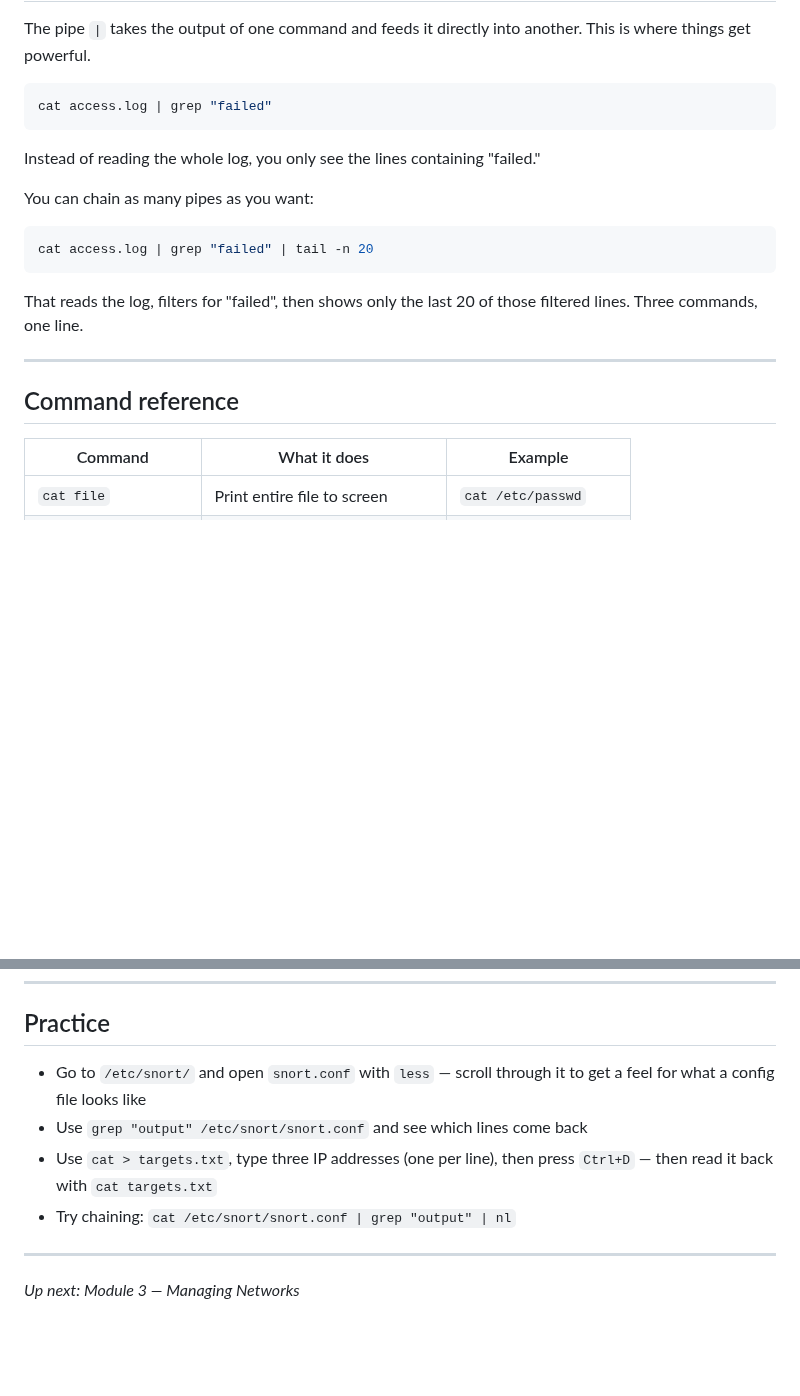
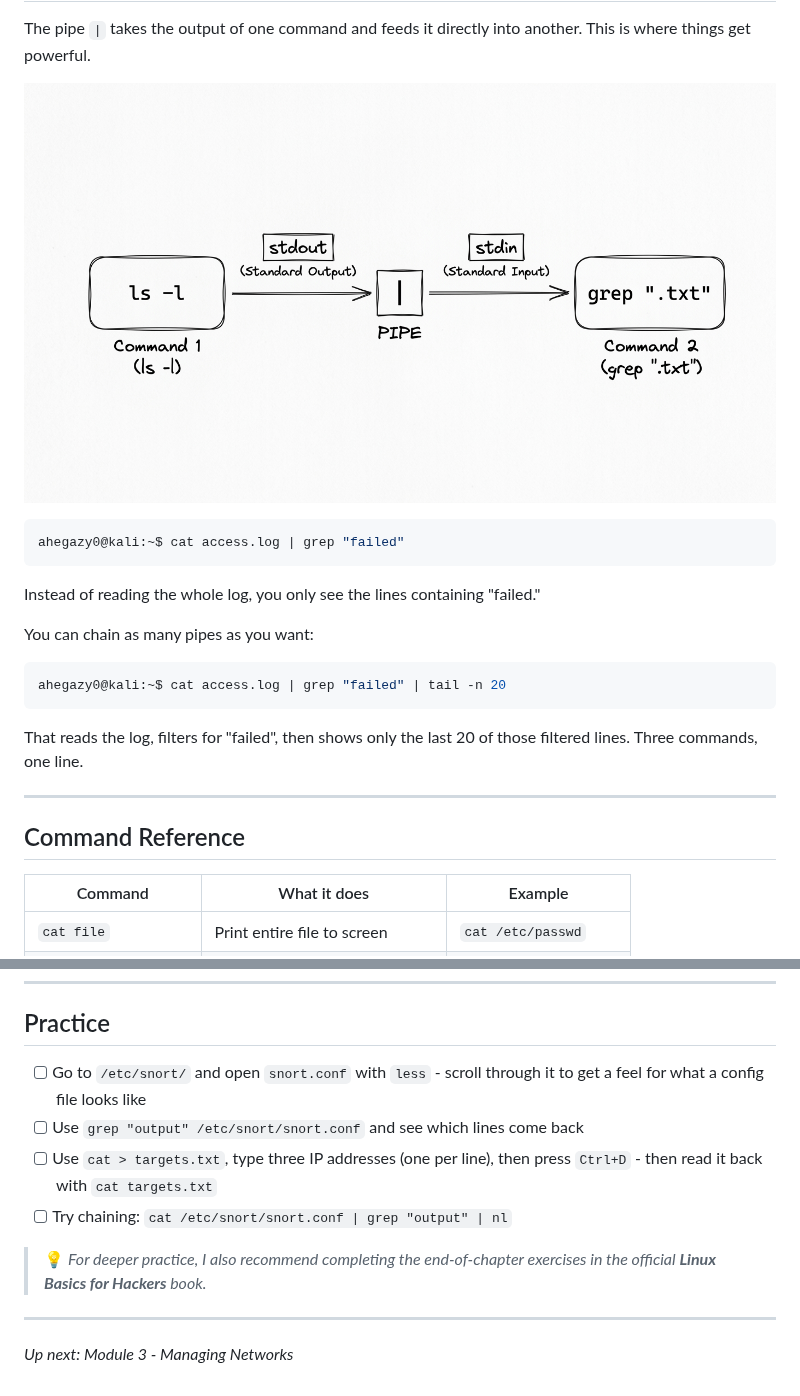
Before and after one commit to ahegazy0/linux-basics-for-hackers-notes, a Markdown page: Module_02_Text_Manipulation.md, 2 parts joined by grey strips. Drawn GitHub-style; pictures changed too: assets/linux_pipe_diagram_1789213616381.jpg (added); blank space fills up the shorter version.

````diff
--- a/Module_02_Text_Manipulation.md
+++ b/Module_02_Text_Manipulation.md
@@ -165,8 +167,10 @@ sed -i 's/old/new/g' config.txt
 
 The pipe `|` takes the output of one command and feeds it directly into another. This is where things get powerful.
 
+![Linux Pipeline Diagram](assets/linux_pipe_diagram_1789213616381.jpg)
+
 ```bash
-cat access.log | grep "failed"
+ahegazy0@kali:~$ cat access.log | grep "failed"
 ```
 
 Instead of reading the whole log, you only see the lines containing "failed."
@@ -174,14 +178,14 @@ Instead of reading the whole log, you only see the lines containing "failed."
 You can chain as many pipes as you want:
 
 ```bash
-cat access.log | grep "failed" | tail -n 20
+ahegazy0@kali:~$ cat access.log | grep "failed" | tail -n 20
 ```
 
 That reads the log, filters for "failed", then shows only the last 20 of those filtered lines. Three commands, one line.
 
 ---
 
-## Command reference
+## Command Reference
 
 | Command | What it does | Example |
 |---|---|---|
@@ -201,11 +205,12 @@ That reads the log, filters for "failed", then shows only the last 20 of those f
 
 ## Practice
 
-- Go to `/etc/snort/` and open `snort.conf` with `less` — scroll through it to get a feel for what a config file looks like
-- Use `grep "output" /etc/snort/snort.conf` and see which lines come back
-- Use `cat > targets.txt`, type three IP addresses (one per line), then press `Ctrl+D` — then read it back with `cat targets.txt`
-- Try chaining: `cat /etc/snort/snort.conf | grep "output" | nl`
+- [ ] Go to `/etc/snort/` and open `snort.conf` with `less` - scroll through it to get a feel for what a config file looks like
+- [ ] Use `grep "output" /etc/snort/snort.conf` and see which lines come back
+- [ ] Use `cat > targets.txt`, type three IP addresses (one per line), then press `Ctrl+D` - then read it back with `cat targets.txt`
+- [ ] Try chaining: `cat /etc/snort/snort.conf | grep "output" | nl`
 
+> 💡 *For deeper practice, I also recommend completing the end-of-chapter exercises in the official **Linux Basics for Hackers** book.*
 ---
 
-*Up next: Module 3 — Managing Networks*
+*Up next: Module 3 - Managing Networks*
````
Also changed, not shown: other parts of Module_02_Text_Manipulation.md (+37 -35 lines).
